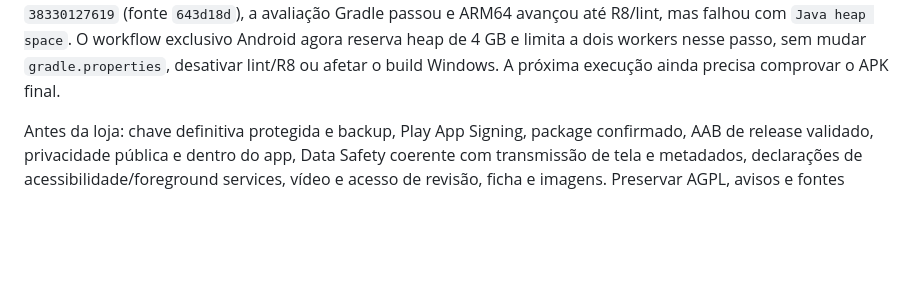
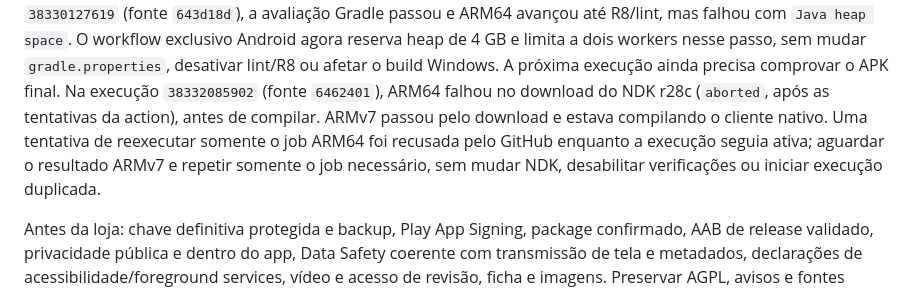
Before and after one commit to robson-linvix/zavix-remote-client, a Markdown page: docs/ANDROID-ZAVIX.md, the part around the change. Rendered like a GitHub page; blank space fills up the shorter version.

Commit message:
Registra falha de download NDK e preserva compilação ARMv7

```diff
--- a/docs/ANDROID-ZAVIX.md
+++ b/docs/ANDROID-ZAVIX.md
@@ -133,6 +133,12 @@ passou e ARM64 avançou até R8/lint, mas falhou com `Java heap space`.
 O workflow exclusivo Android agora reserva heap de 4 GB e limita a dois workers
 nesse passo, sem mudar `gradle.properties`, desativar lint/R8 ou afetar o build
 Windows. A próxima execução ainda precisa comprovar o APK final.
+Na execução `38332085902` (fonte `6462401`), ARM64 falhou no download do NDK
+r28c (`aborted`, após as tentativas da action), antes de compilar. ARMv7 passou
+pelo download e estava compilando o cliente nativo. Uma tentativa de reexecutar
+somente o job ARM64 foi recusada pelo GitHub enquanto a execução seguia ativa;
+aguardar o resultado ARMv7 e repetir somente o job necessário, sem mudar NDK,
+desabilitar verificações ou iniciar execução duplicada.
 
 Antes da loja: chave definitiva protegida e backup, Play App Signing, package
 confirmado, AAB de release validado, privacidade pública e dentro do app,
```
